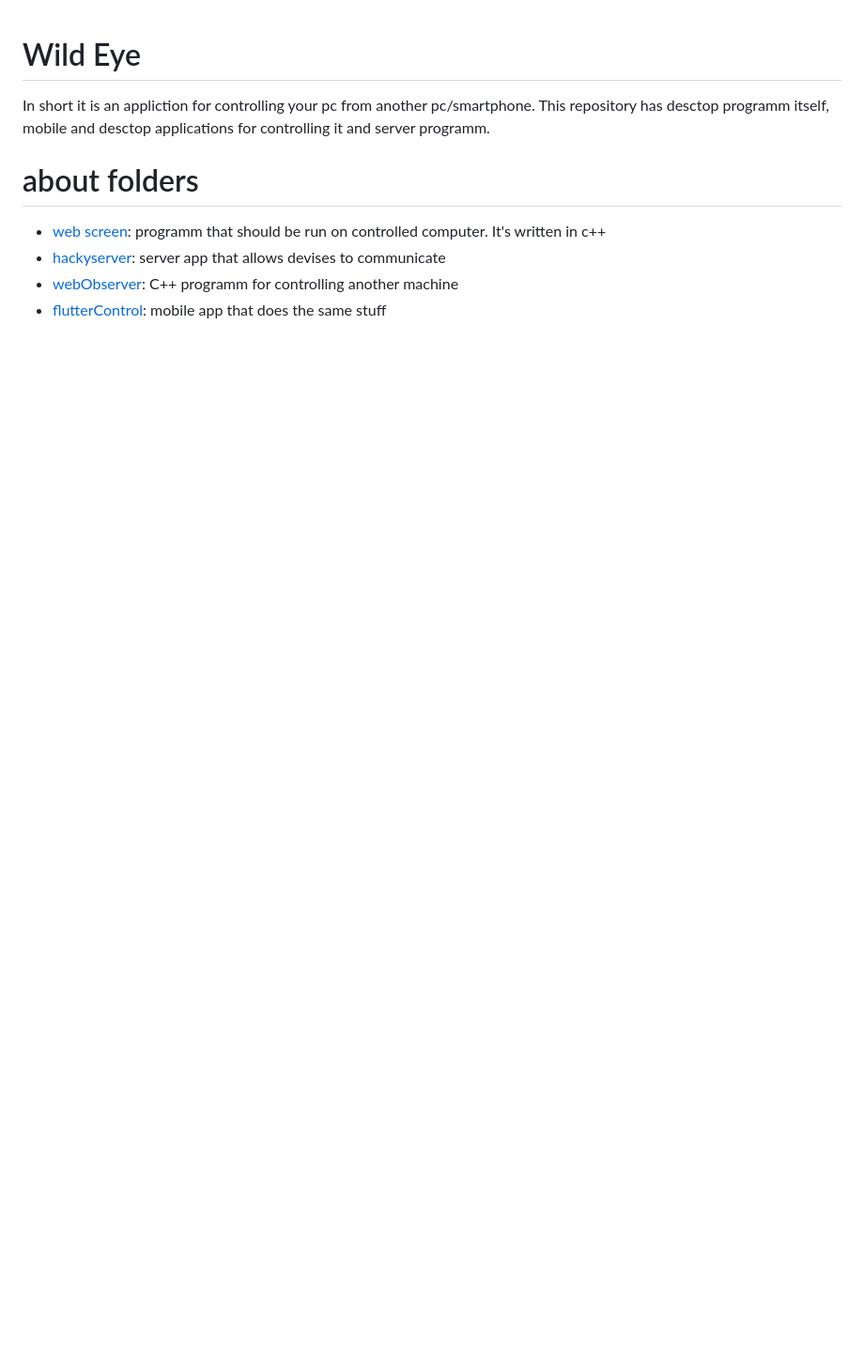
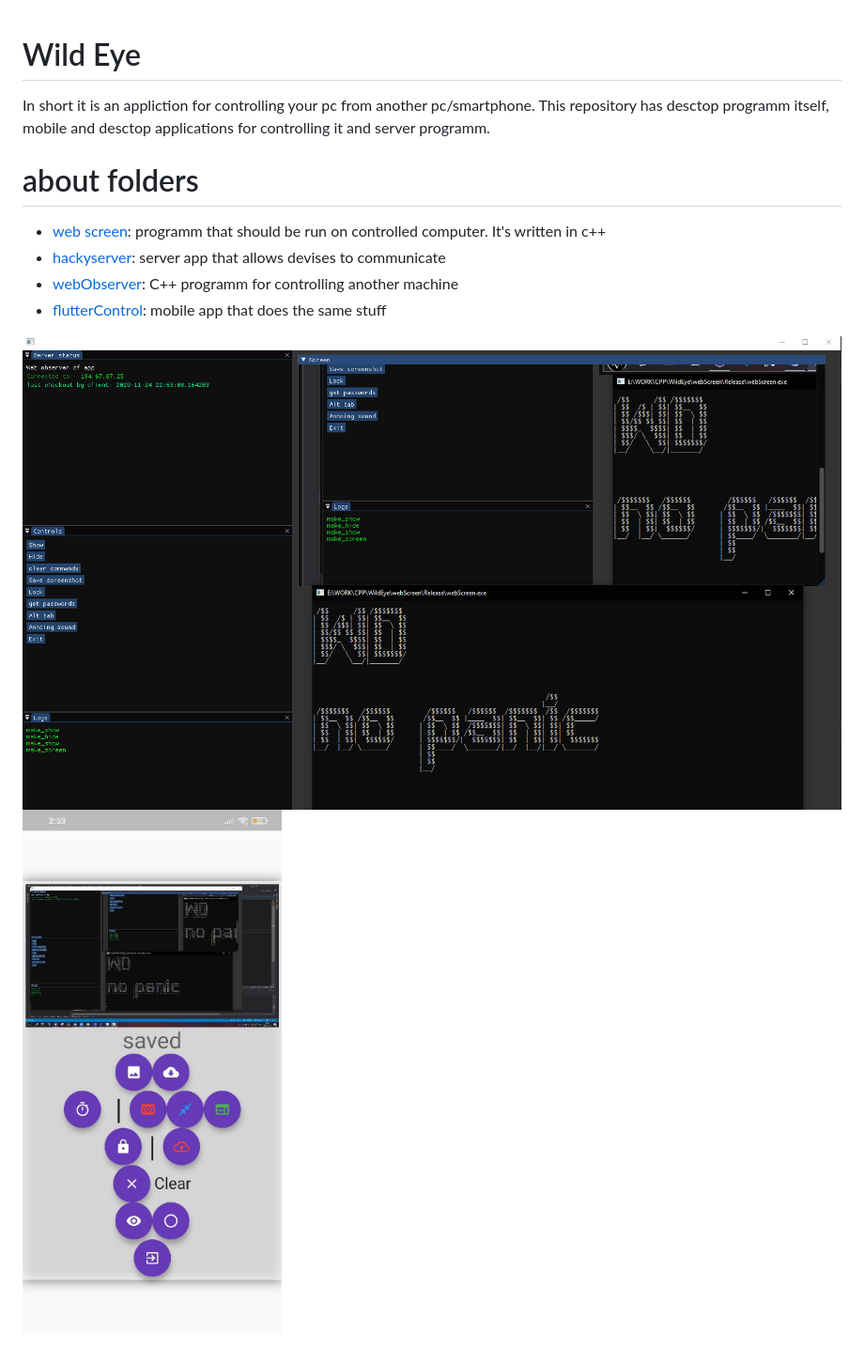
Before and after one commit to Altair200333/WildEye, a Markdown page: README.md, the part around the change. Shown: that part at 94% size. GitHub-like rendering; pictures changed too: ex1.png (added), ex2.png (added); blank space fills up the shorter version.

Commit message:
update rm

```diff
--- a/README.md
+++ b/README.md
@@ -6,3 +6,6 @@ In short it is an appliction for controlling your pc from another pc/smartphone.
  - [hackyserver](hackyserver): server app that allows devises to communicate
  - [webObserver](webObserver): C++ programm for controlling another machine
  - [flutterControl](flutterControl): mobile app that does the same stuff
+
+![screenshot1](ex1.png)
+![screenshot2](ex2.png)
```
Also changed, not shown: 2 other files.
